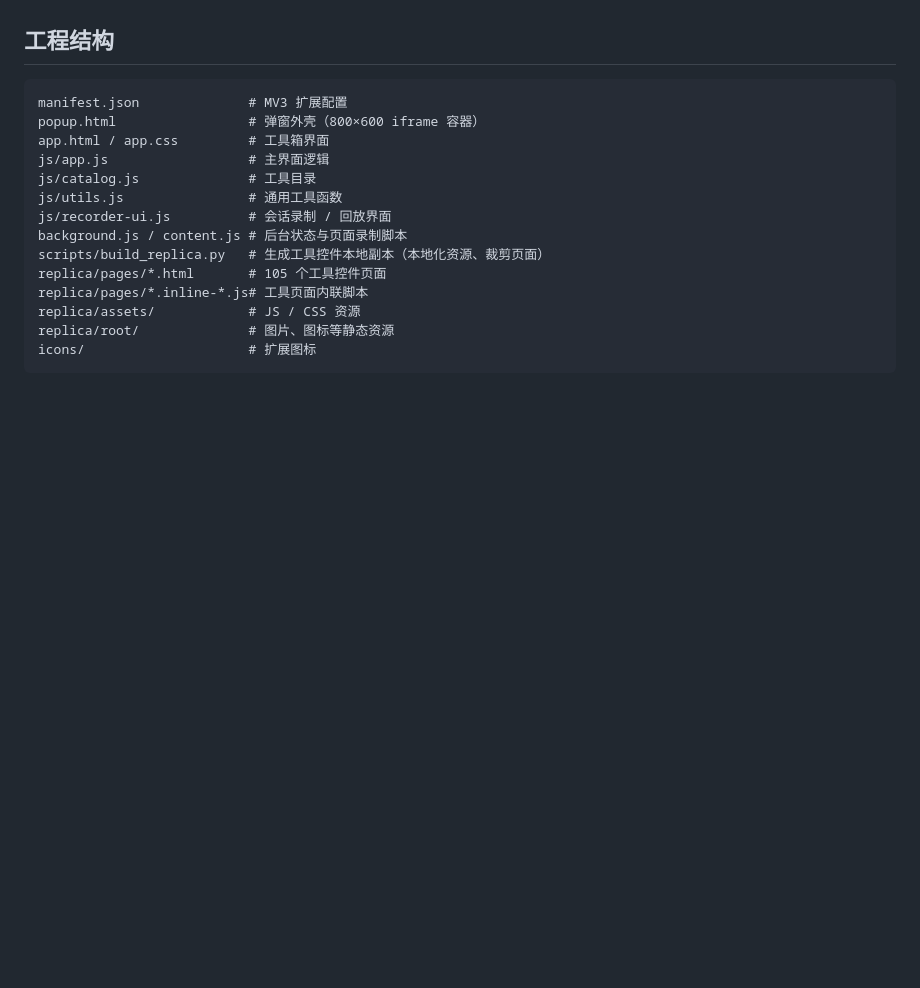
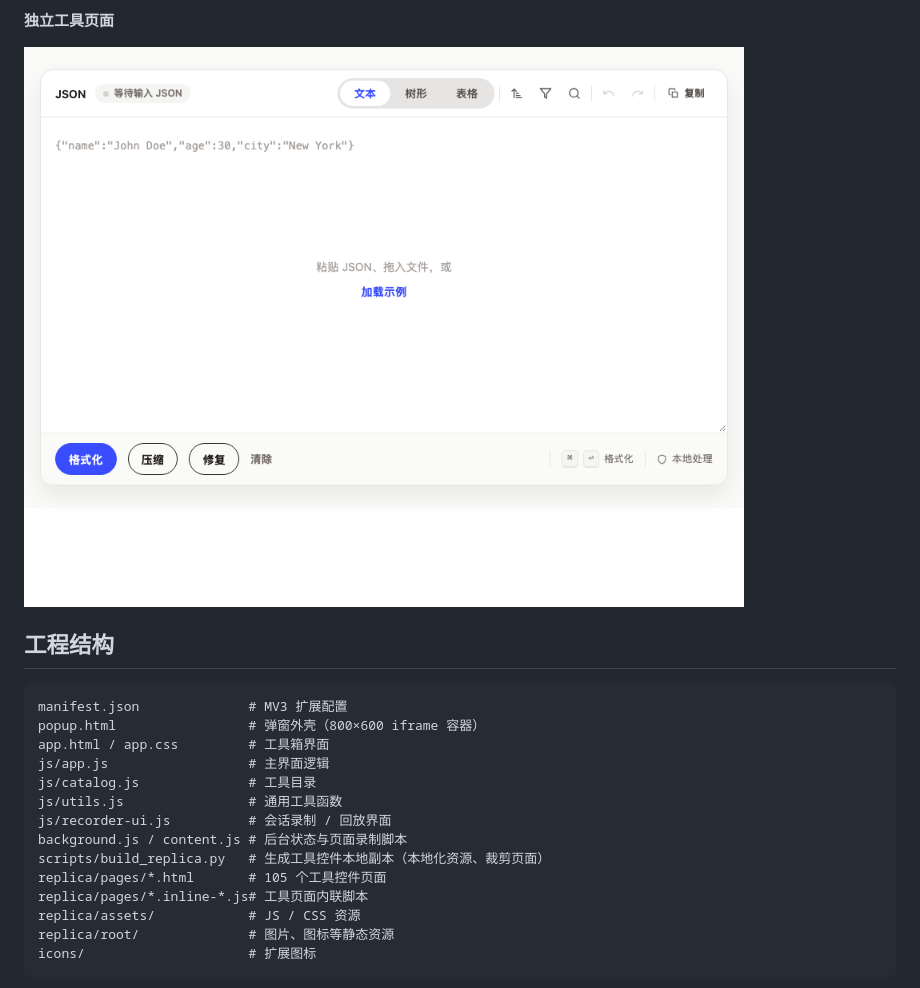
Before and after one commit to moonaiai/openreplay-devtoolbox, a Markdown page: README.md, the part around one of its changes. Rendered like a GitHub page; pictures changed too: docs/screenshots/04-tool-page.png (added); blank space fills up the shorter version.

Commit message:
docs: add screenshots and preview section

```diff
--- a/README.md
+++ b/README.md
@@ -22,3 +37,6 @@
+**独立工具页面**
+
+![独立工具页面](docs/screenshots/04-tool-page.png)
 
 ## 工程结构
 
```
Also changed, not shown: other parts of README.md (+15 -0 lines), docs/screenshots/01-toolbox-grid.png (added), docs/screenshots/02-full-ui.png (added), docs/screenshots/03-popup-tool.png (added), 1 other file.
